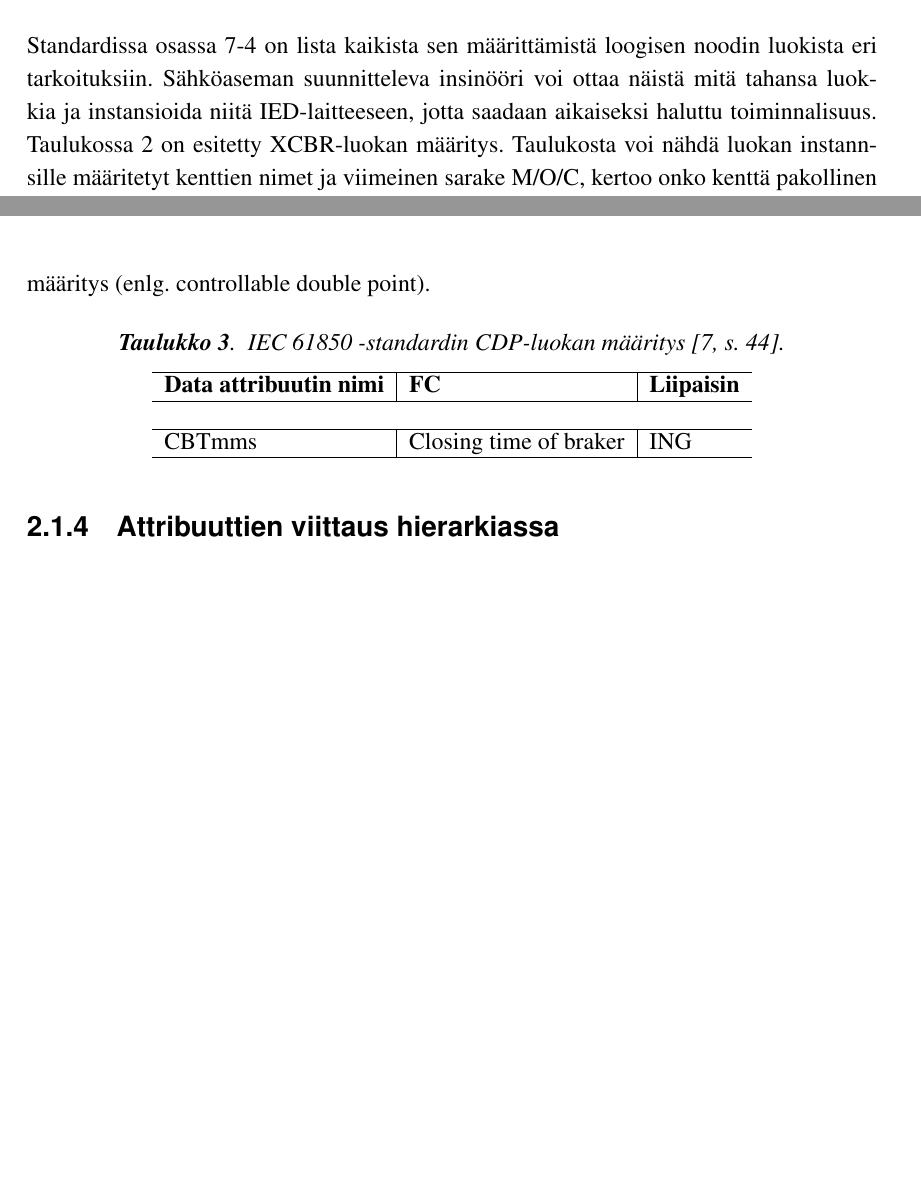
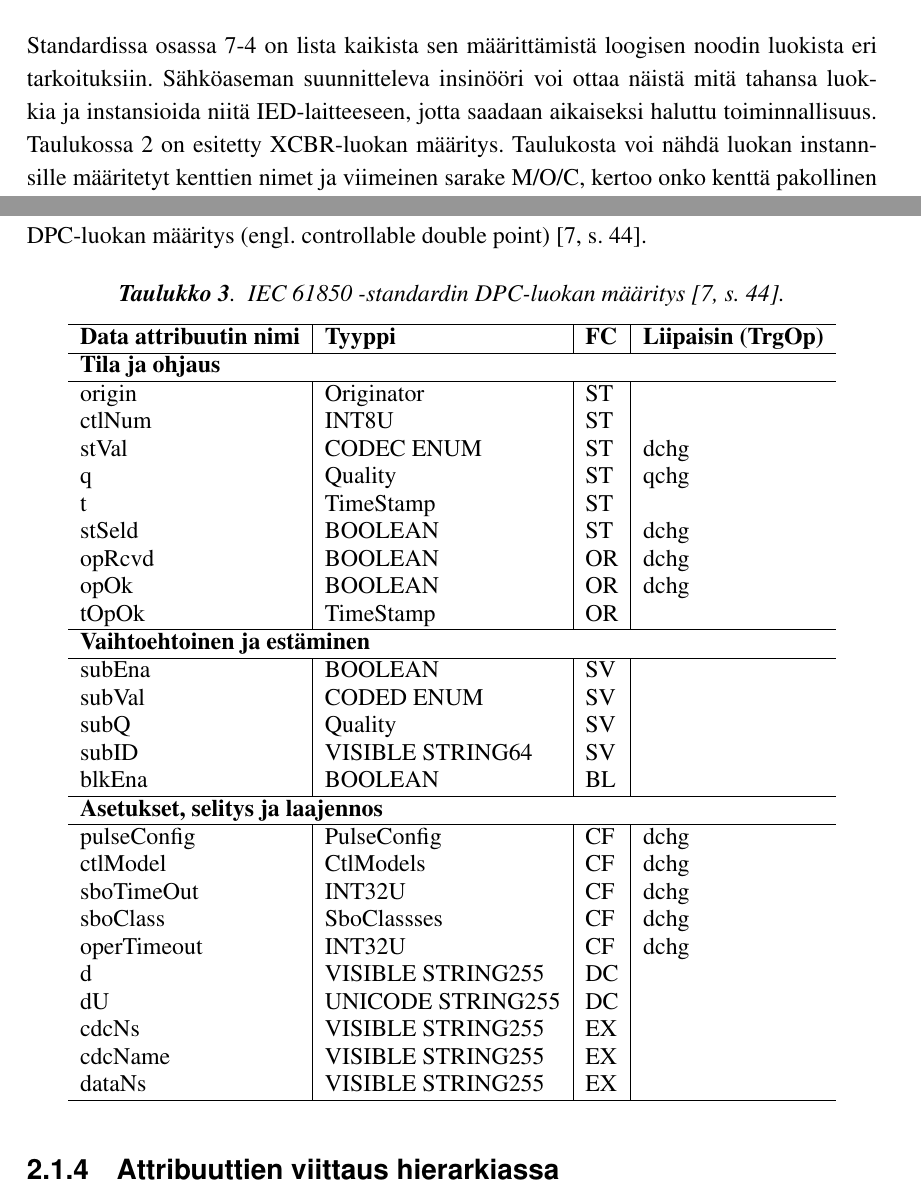
Before and after one commit to Kazhuu/tut_master_thesis, a LaTeX thesis (main.tex, which reads teoria.tex): two parts of pages 17 and 18 of 41 before the commit and two parts of pages 17 and 18 of 42 after it, joined at a grey line, cut so that both start at the same text, the shorter picture padded with empty space. Compiled offline with pdfLaTeX.

Commit message:
DPC class definition table

```diff
--- a/teoria.tex
+++ b/teoria.tex
@@ -95,7 +95,7 @@ IEC 61850 -standardissa määritettyjen luokkien rakennetta on lähestytty oliop
 
 Kuvassa \ref{fig:iec61850-data-modeling} oleville fyysiselle- ja loogiselle laitteelle ei ole olemassa luokkia. Ainoastaan loogiselle laitteelle määritellään yksilöivä nimi, jotta sen alle määritettyjä olioita voidaan viitata. Fyysisen laitteen, eli IED:n yksilöi sille määritetty IP-osoite. Määrityksiä ja mitä luokkia instansioidaan IED-laitteeseen, määritellään sille annetussa XML-pohjaisessa konfiguraatiotiedostossa. Tämän standardi määrittää aikaisemmin mainittussa standardin osassa 6.
 
-Standardissa osassa 7-4 on lista kaikista sen määrittämistä loogisen noodin luokista eri tarkoituksiin. Sähköaseman suunnitteleva insinööri voi ottaa näistä mitä tahansa luokkia ja instansioida niitä IED-laitteeseen, jotta saadaan aikaiseksi haluttu toiminnalisuus. Taulukossa \ref{tab:iec61850-xcbr-class-definition} on esitetty XCBR-luokan määritys. Taulukosta voi nähdä luokan instannsille määritetyt kenttien nimet ja viimeinen sarake M/O/C, kertoo onko kenttä pakollinen (Mandatory, M), optionaalinen (Optional, O), vai konditionaalinen (Conditional, C).
+Standardissa osassa 7-4 on lista kaikista sen määrittämistä loogisen noodin luokista eri tarkoituksiin. Sähköaseman suunnitteleva insinööri voi ottaa näistä mitä tahansa luokkia ja instansioida niitä IED-laitteeseen, jotta saadaan aikaiseksi haluttu toiminnallisuus. Taulukossa \ref{tab:iec61850-xcbr-class-definition} on esitetty XCBR-luokan määritys. Taulukosta voi nähdä luokan instannsille määritetyt kenttien nimet ja viimeinen sarake M/O/C, kertoo onko kenttä pakollinen (Mandatory, M), optionaalinen (Optional, O), vai konditionaalinen (Conditional, C).
 
 \begin{table}[ht!]
 	\caption{IEC 61850 -standardin katkaisijaluokan XCBR -määritys \cite[s.~106]{IEC61850-7-4}.}
@@ -138,18 +138,47 @@ Standardissa osassa 7-4 on lista kaikista sen määrittämistä loogisen noodin
 	\end{tabular}
 \end{table}
 
-Loogisen noodin luokan kentät, kuten Pos, rakentuvat standardin yleisistä luokista (engl. Common Data Class, lyhennetään CDC). CDC-luokat ovat luokkia jotka sisältävät data attribuutteja, ja ovat yhteisiä monelle eri loogisen noodin luokalle. CDC-luokkien määritykset löytyy standardin osasta 7-3. Taulukossa \ref{tab:iec61850-CDP-class-definition} on esitetty Pos-attribuutin, DPC-luokan määritys (enlg. controllable double point).
+Loogisen noodin luokan kentät, kuten Pos, rakentuvat standardin yleisistä luokista (engl. Common Data Class, lyhennetään CDC). CDC-luokat ovat luokkia jotka sisältävät data attribuutteja, ja ovat yhteisiä monelle eri loogisen noodin luokalle. CDC-luokkien määritykset löytyy standardin osasta 7-3. Taulukossa \ref{tab:iec61850-CDP-class-definition} on esitetty XCBR-luokan Pos-attribuutin, DPC-luokan määritys (engl. controllable double point) \cite[s.~44]{IEC61850-7-3}.
 
 \begin{table}[ht!]
-	\caption{IEC 61850 -standardin CDP-luokan määritys \cite[s.~44]{IEC61850-7-3}.}
+	\caption{IEC 61850 -standardin DPC-luokan määritys \cite[s.~44]{IEC61850-7-3}.}
 	\label{tab:iec61850-CDP-class-definition}
-	\begin{tabular}{l | l | l }
+	\begin{tabular}{l | l | l | l}
 		\hline
-		\textbf{Data attribuutin nimi} & \textbf{FC} & \textbf{Liipaisin} \\
+		\textbf{Data attribuutin nimi} & \textbf{Tyyppi} & \textbf{FC} & \textbf{Liipaisin (TrgOp)} \\
 		\hline
-		\multicolumn{3}{l}{\textbf{}} \\
+		\multicolumn{4}{l}{\textbf{Tila ja ohjaus}} \\
 		\hline
-		CBTmms & Closing time of braker & ING \\
+		origin & Originator & ST &  \\
+		ctlNum & INT8U & ST &  \\
+		stVal & CODEC ENUM & ST & dchg \\
+		q & Quality & ST & qchg \\
+		t & TimeStamp & ST &  \\
+		stSeld & BOOLEAN & ST & dchg \\
+		opRcvd & BOOLEAN & OR & dchg \\
+		opOk & BOOLEAN & OR & dchg \\
+		tOpOk & TimeStamp & OR &  \\
+		\hline
+		\multicolumn{4}{l}{\textbf{Vaihtoehtoinen ja estäminen}} \\
+		\hline
+		subEna & BOOLEAN & SV &  \\
+		subVal & CODED ENUM & SV &  \\
+		subQ & Quality & SV &  \\
+		subID & VISIBLE STRING64 & SV &  \\
+		blkEna & BOOLEAN & BL &  \\
+		\hline
+		\multicolumn{4}{l}{\textbf{Asetukset, selitys ja laajennos}} \\
+		\hline
+		pulseConfig & PulseConfig & CF & dchg \\
+		ctlModel & CtlModels & CF & dchg \\
+		sboTimeOut & INT32U & CF & dchg \\
+		sboClass & SboClassses & CF & dchg \\
+		operTimeout & INT32U & CF & dchg \\
+		d & VISIBLE STRING255 & DC &  \\
+		dU & UNICODE STRING255 & DC &  \\
+		cdcNs & VISIBLE STRING255 & EX &  \\
+		cdcName & VISIBLE STRING255 & EX &  \\
+		dataNs & VISIBLE STRING255 & EX &  \\
 		\hline
 	\end{tabular}
 \end{table}
```
Also changed, not shown: main.pdf, pictures/cdc-dpc.png (deleted), pictures/iec61850-data-modeling.png, pictures/iec61850-data-modeling.svg, teoria.tex (2 more changed lines).
